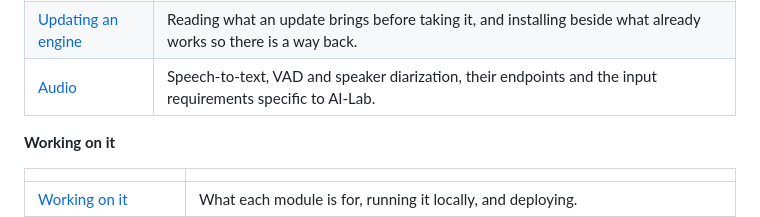
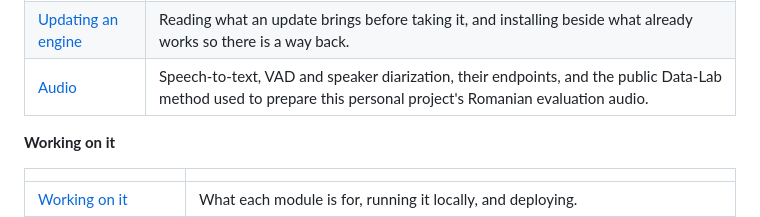
Before and after one commit to marianvid/ai-lab, a Markdown page: README.md, the part around the change. GitHub-like rendering.

Commit message:
Link Data-Lab audio preparation method

```diff
--- a/README.md
+++ b/README.md
@@ -62,7 +62,7 @@ before it says how it works.
 |---|---|
 | [Writing a request](docs/requests.md) | Chat and multipart audio requests, the `ai_lab` field for startup settings, and what a refusal contains so a client can correct itself. |
 | [Updating an engine](docs/engines.md) | Reading what an update brings before taking it, and installing beside what already works so there is a way back. |
-| [Audio](docs/audio.md) | Speech-to-text, VAD and speaker diarization, their endpoints and the input requirements specific to AI-Lab. |
+| [Audio](docs/audio.md) | Speech-to-text, VAD and speaker diarization, their endpoints, and the public Data-Lab method used to prepare this personal project's Romanian evaluation audio. |
 
 **Working on it**
 
```
Also changed, not shown: docs/audio.md (+15 -2 lines).
